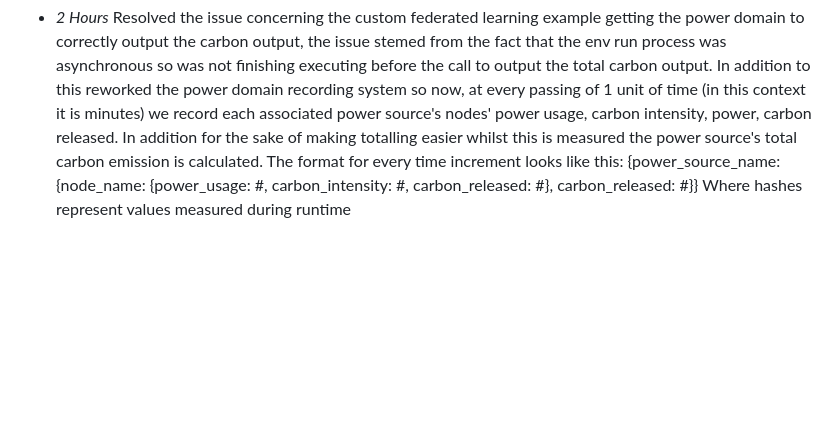
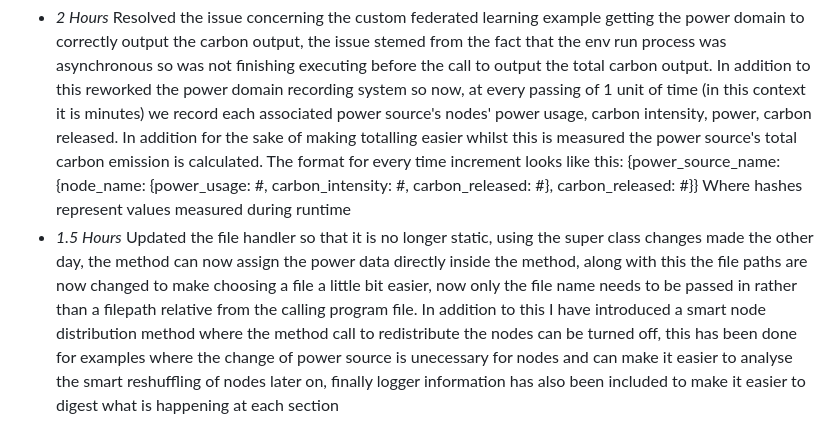
Before and after one commit to JamesNurdin/ECO-LEAF, a Markdown page: timelog.md, the part around the change. Drawn GitHub-style; blank space fills up the shorter version.

Commit message:
updated timelog

```diff
--- a/timelog.md
+++ b/timelog.md
@@ -140,3 +140,4 @@
 * *0.5 Hours* After looking through the instance intialisation method I saw alot of code that was being repeated and not specific to each concrete class, so like the file reader I have introduced a super intialisation call and moved all non specific attributes to the super class.
 ### 20th November
 * *2 Hours* Resolved the issue concerning the custom federated learning example getting the power domain to correctly output the carbon output, the issue stemed from the fact that the env run process was asynchronous so was not finishing executing before the call to output the total carbon output. In addition to this reworked the power domain recording system so now, at every passing of 1 unit of time (in this context it is minutes) we record each associated power source's nodes' power usage, carbon intensity, power, carbon released. In addition for the sake of making totalling easier whilst this is measured the power source's total carbon emission is calculated. The format for every time increment looks like this:                                   {power_source_name: {node_name: {power_usage: #, carbon_intensity: #, carbon_released: #}, carbon_released: #}} Where hashes represent values measured during runtime
+* *1.5 Hours* Updated the file handler so that it is no longer static, using the super class changes made the other day, the method can now assign the power data directly inside the method, along with this the file paths are now changed to make choosing a file a little bit easier, now only the file name needs to be passed in rather than a filepath relative from the calling program file. In addition to this I have introduced a smart node distribution method where the method call to redistribute the nodes can be turned off, this has been done for examples where the change of power source is unecessary for nodes and can make it easier to analyse the smart reshuffling of nodes later on, finally logger information has also been included to make it easier to digest what is happening at each section
```
